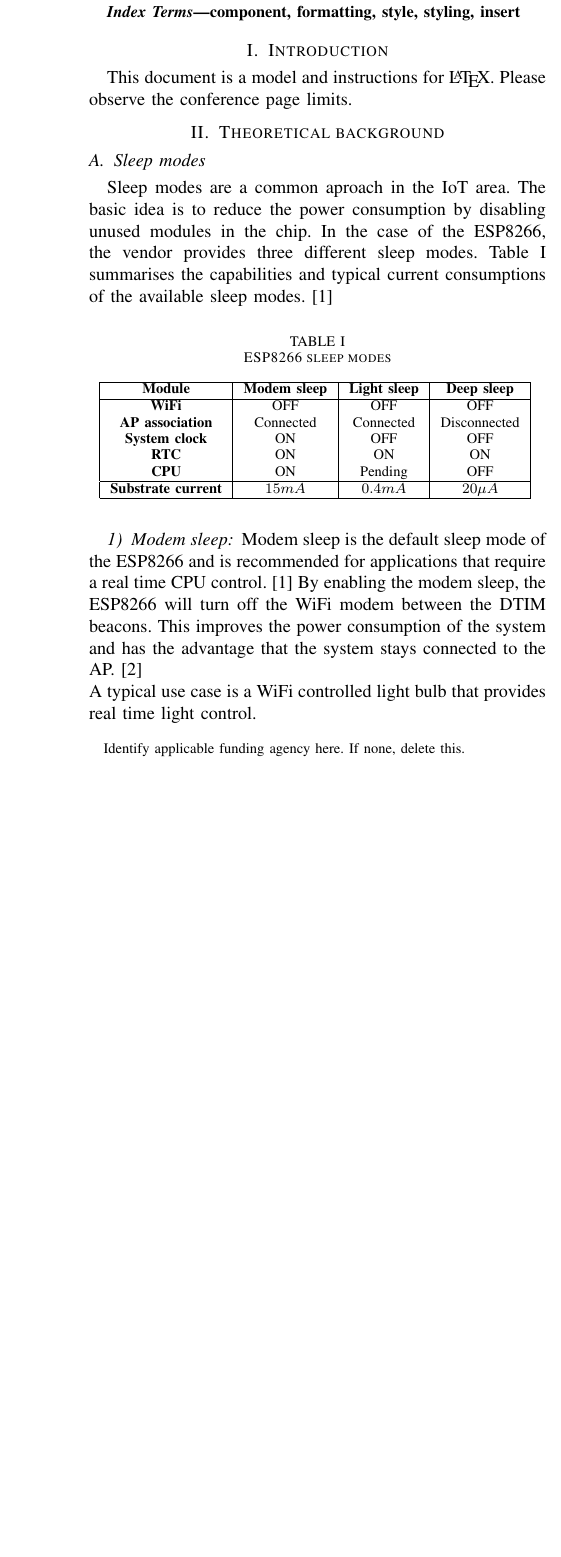
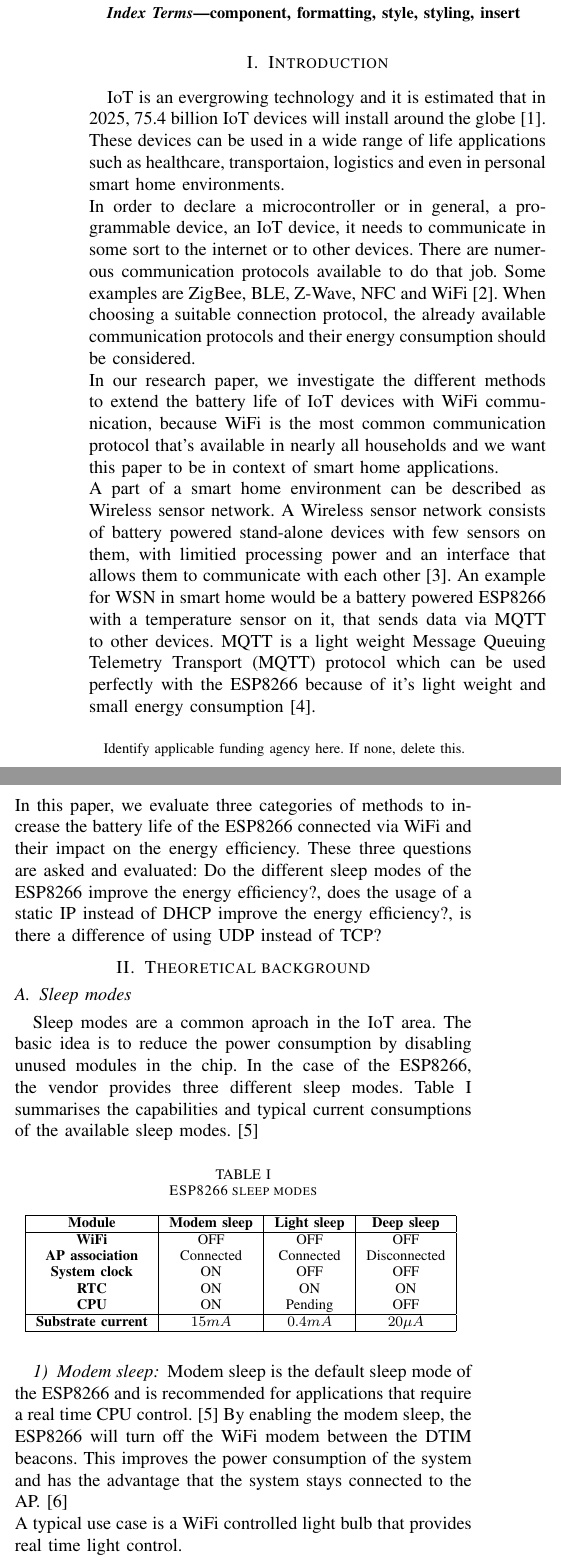
Before and after one commit to widmannthomas/dibse_integratives_gesamt_projekt, a LaTeX paper (paper/main.tex, which reads paper/introduction.tex): part of one column of page 1 of 4 before the commit and two parts of the columns of page 1 of 4 after it, the two joined at a grey line, cut so that both start at the same text, the shorter picture padded with empty space. Compiled offline with pdfLaTeX.

Commit message:
introduction

```diff
--- a/paper/introduction.tex
+++ b/paper/introduction.tex
@@ -1 +1,9 @@
-\section{Theoretical background}
+IoT is an evergrowing technology and it is estimated that in 2025, 75.4 billion IoT devices will install around the globe \cite{lucero2016iot}. These devices can be used in a wide range of life applications such as healthcare, transportaion, logistics and even in personal smart home environments.\\
+In order to declare a microcontroller or in general, a programmable device, an IoT device, it needs to communicate in some sort to the internet or to other devices. There are numerous communication protocols available to do that job. Some examples are ZigBee, BLE, Z-Wave, NFC and WiFi \cite{8079928}.
+When choosing a suitable connection protocol, the already available communication protocols and their energy consumption should be considered.\\
+In our research paper, we investigate the different methods to extend the battery life of IoT devices with WiFi communication, because WiFi is the most common communication protocol that's available in nearly all households and we want this paper to be in context of smart home applications.\\
+A part of a smart home environment can be described as Wireless sensor network. A Wireless sensor network consists of battery powered stand-alone devices with few sensors on them, with limitied processing power and an interface that allows them to communicate with each other \cite{wsn}.
+An example for WSN in smart home would be a battery powered ESP8266 with a temperature sensor on it, that sends data via MQTT to other devices.
+MQTT is a light weight Message Queuing Telemetry Transport (MQTT) protocol which can be used perfectly with the ESP8266 because of it's light weight and small energy consumption \cite{kodali_mqtt_2016}.\\
+In this paper, we evaluate three categories of methods to increase the battery life of the ESP8266 connected via WiFi and their impact on the energy efficiency.
+These three questions are asked and evaluated: Do the different sleep modes of the ESP8266 improve the energy efficiency?, does the usage of a static IP instead of DHCP improve the energy efficiency?, is there a difference of using UDP instead of TCP?
--- a/paper/main.tex
+++ b/paper/main.tex
@@ -22,10 +22,10 @@
 }
 
 \author{\IEEEauthorblockN{Roland Rauter}
-\IEEEauthorblockA{\textit{dept. name of organization (of Aff.)} \\
-\textit{name of organization (of Aff.)}\\
-City, Country \\
-email address or ORCID}
+\IEEEauthorblockA{\textit{Management Center Innsbruck} \\
+\textit{Digital Business and Software Engineering}\\
+Innsbruck, Austria \\
+roland97@gmx.at}
 \and
 \IEEEauthorblockN{Arthur Waldner}
 \IEEEauthorblockA{\textit{dept. name of organization (of Aff.)} \\
@@ -53,10 +53,10 @@ component, formatting, style, styling, insert
 \end{IEEEkeywords}
 
 \section{Introduction}
-This document is a model and instructions for \LaTeX.
-Please observe the conference page limits.
 
 \input{introduction.tex}
+
+\section{Theoretical background}
 
 \input{sleep_modes.tex}
 
```
Also changed, not shown: bibtex.bib (+40 -8 lines), paper/dhcp.tex (+3 -3 lines), paper/scientific_approach.tex (added).
